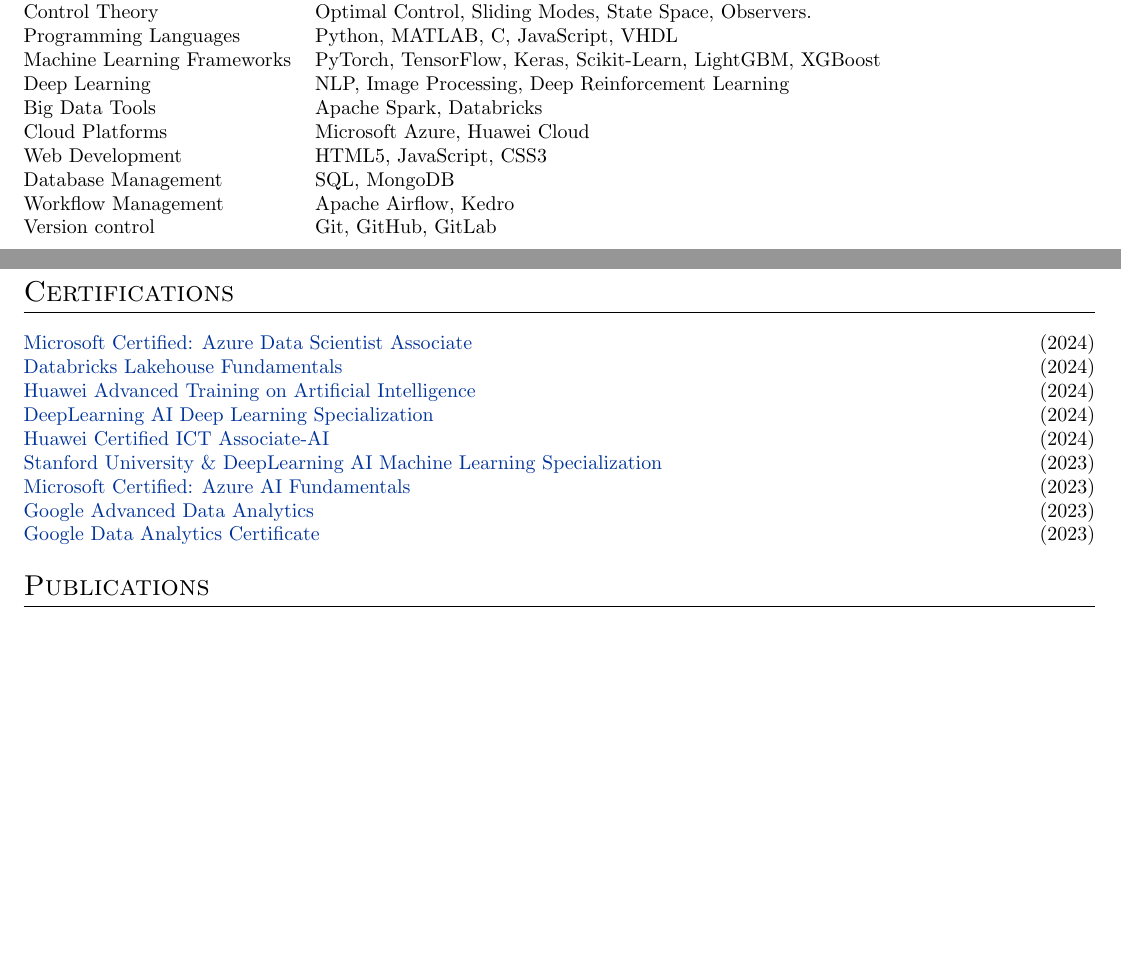
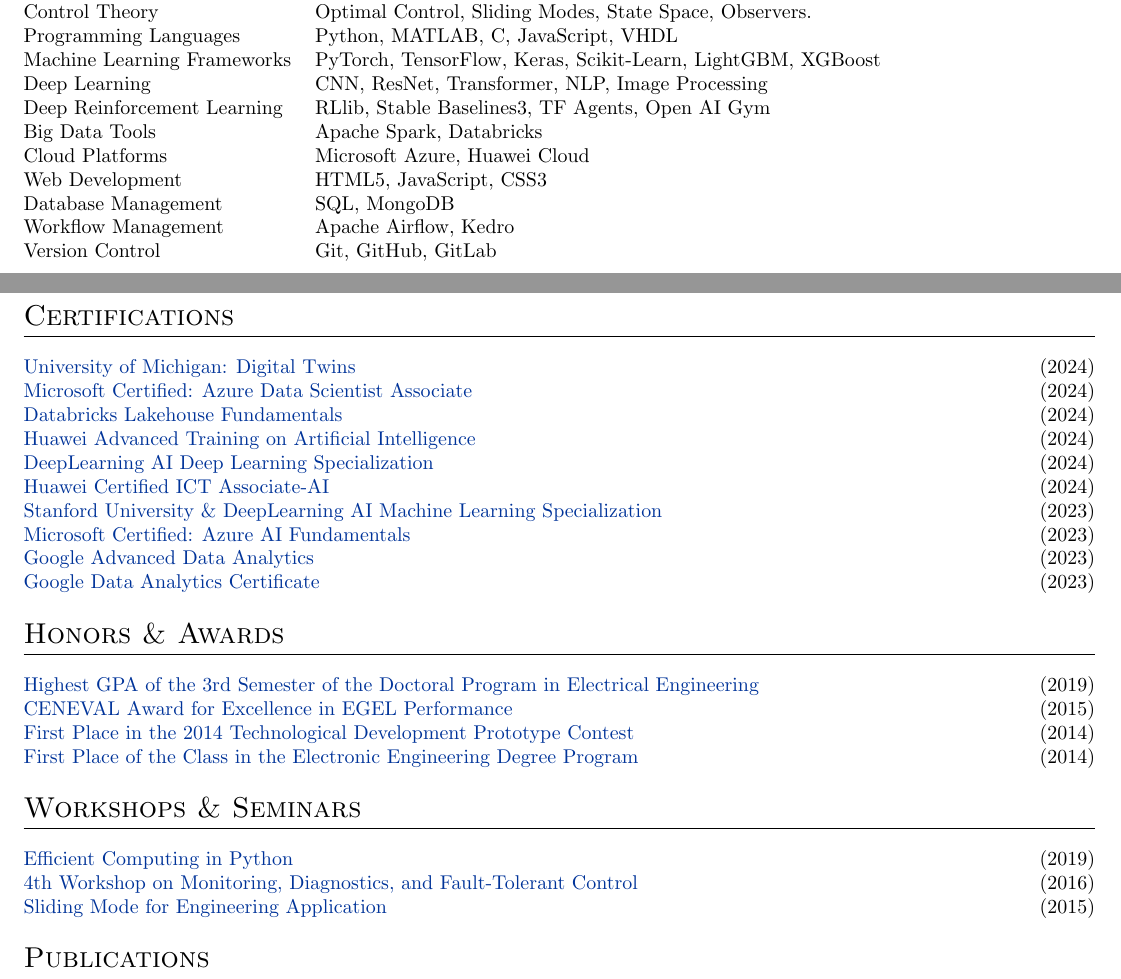
Before and after one commit to balcortex/resume, a LaTeX CV (baldwin_cortes_resume_pv_research.tex): two parts of pages 1 and 2 of 2, joined at a grey line, cut so that both start at the same text, the shorter picture padded with empty space. Compiled offline with pdfLaTeX.

Commit message:
add: award section (resume research)

```diff
--- a/baldwin_cortes_resume_pv_research.tex
+++ b/baldwin_cortes_resume_pv_research.tex
@@ -231,15 +231,15 @@
 Control Theory & Optimal Control, Sliding Modes, State Space, Observers.\\
 Programming Languages & Python, MATLAB, C, JavaScript, VHDL\\
 Machine Learning Frameworks & PyTorch, TensorFlow, Keras, Scikit-Learn, LightGBM, XGBoost\\
-% Deep Learning & CNN, ResNet, Transformer, NLP, Image Processing\\
-Deep Learning & NLP, Image Processing, Deep Reinforcement Learning\\
-% Deep Reinforcement Learning &  RLlib, Stable Baselines3, TF Agents, Open AI Gym\\
+Deep Learning & CNN, ResNet, Transformer, NLP, Image Processing\\
+% Deep Learning & NLP, Image Processing, Deep Reinforcement Learning\\
+Deep Reinforcement Learning &  RLlib, Stable Baselines3, TF Agents, Open AI Gym\\
 Big Data Tools & Apache Spark, Databricks\\
 Cloud Platforms & Microsoft Azure, Huawei Cloud\\
 Web Development & HTML5, JavaScript, CSS3\\
 Database Management & SQL, MongoDB\\
 Workflow Management & Apache Airflow, Kedro\\
-Version control & Git, GitHub, GitLab\\
+Version Control & Git, GitHub, GitLab\\
 \end{tabularx}
 
 
@@ -249,6 +249,7 @@
 %----------------------------------------------------------------------------------------
 \section{Certifications}
 \begin{tabularx}{\linewidth}{@{}l X@{}}
+\href{https://balcortex.github.io/assets/certifications/coursera_digital_twins.png}{University of Michigan: Digital Twins} & \hfill (2024) \\
 \href{https://balcortex.github.io/assets/certifications/microsoft_azure_data_scientist_associate.pdf}{Microsoft Certified: Azure Data Scientist Associate} & \hfill (2024) \\
 \href{https://balcortex.github.io/assets/certifications/databricks_lakehouse_fundamentals.pdf}{Databricks Lakehouse Fundamentals} & \hfill (2024) \\
 \href{https://balcortex.github.io/assets/certifications/huawei_ia_1000_certificate.pdf}{Huawei Advanced Training on Artificial Intelligence} & \hfill (2024) \\
@@ -258,6 +259,29 @@
 \href{https://balcortex.github.io/assets/certifications/microsoft_azure_ai_fundamentals.pdf}{Microsoft Certified: Azure AI Fundamentals} & \hfill (2023) \\
 \href{https://balcortex.github.io/assets/certifications/coursera_google_advanced_data_analytics.pdf}{Google Advanced Data Analytics} & \hfill (2023) \\
 \href{https://balcortex.github.io/assets/certifications/coursera_google_data_analytics.pdf}{Google Data Analytics Certificate} & \hfill (2023) \\
+\end{tabularx}
+
+
+%----------------------------------------------------------------------------------------
+%	Honors and awards
+%----------------------------------------------------------------------------------------
+\section{Honors \& Awards}
+\begin{tabularx}{\linewidth}{@{}l X@{}}
+\href{https://balcortex.github.io/assets/awards/highest_gpa_doctoral.pdf}{Highest GPA of the 3rd Semester of the Doctoral Program in Electrical Engineering} & \hfill (2019) \\
+\href{https://balcortex.github.io/assets/awards/ceneval_excellence_award.pdf}{CENEVAL Award for Excellence in EGEL Performance} & \hfill (2015) \\
+\href{https://balcortex.github.io/assets/awards/technological_development_contest_award.pdf}{First Place in the 2014 Technological Development Prototype Contest} & \hfill (2014) \\
+\href{https://balcortex.github.io/assets/awards/highest_gpa_bachelors.pdf}{First Place of the Class in the Electronic Engineering Degree Program} & \hfill (2014) \\
+\end{tabularx}
+
+
+%----------------------------------------------------------------------------------------
+%	WORKSHOPS AND SEMINARS
+%----------------------------------------------------------------------------------------
+\section{Workshops \& Seminars}
+\begin{tabularx}{\linewidth}{@{}l X@{}}
+\href{https://balcortex.github.io/assets/workshops/efficient_python_seminar.pdf}{Efficient Computing in Python} & \hfill (2019) \\
+\href{https://balcortex.github.io/assets/workshops/fault_diagnosis_workshop.pdf}{4th Workshop on Monitoring, Diagnostics, and Fault-Tolerant Control} & \hfill (2016)\\
+\href{https://balcortex.github.io/assets/workshops/sliding_mode_seminar.pdf}{Sliding Mode for Engineering Application} & \hfill (2015)\\
 \end{tabularx}
 
 
```
Also changed, not shown: baldwin_cortes_resume.tex (+1 -1 lines), baldwin_cortes_resume_pubs.tex (+1 -1 lines), baldwin_cortes_resume.pdf (added), baldwin_cortes_resume_pubs.pdf (added), baldwin_cortes_resume_pv_research.pdf (added).
